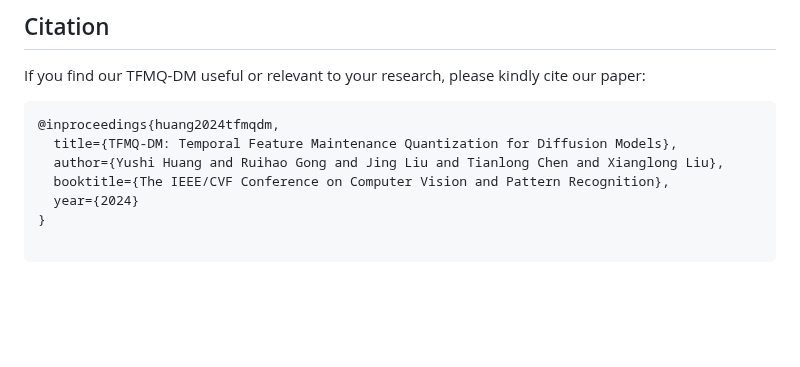
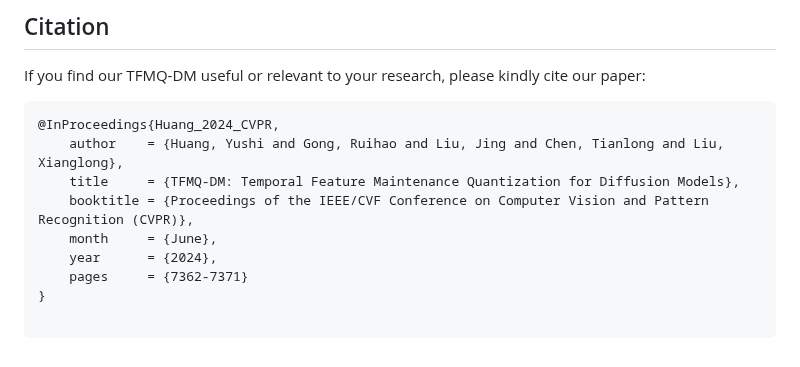
Before and after one commit to ModelTC/TFMQ-DM, a Markdown page: README.md, the part around the change. Drawn GitHub-style; blank space fills up the shorter version.

````diff
--- a/README.md
+++ b/README.md
@@ -334,11 +334,13 @@ We thank [OpenVINO](https://github.com/openvinotoolkit/openvino) for providing t
 If you find our TFMQ-DM useful or relevant to your research, please kindly cite our paper:
 
 ```
-@inproceedings{huang2024tfmqdm,
-  title={TFMQ-DM: Temporal Feature Maintenance Quantization for Diffusion Models},
-  author={Yushi Huang and Ruihao Gong and Jing Liu and Tianlong Chen and Xianglong Liu},
-  booktitle={The IEEE/CVF Conference on Computer Vision and Pattern Recognition},
-  year={2024}
+@InProceedings{Huang_2024_CVPR,
+    author    = {Huang, Yushi and Gong, Ruihao and Liu, Jing and Chen, Tianlong and Liu, Xianglong},
+    title     = {TFMQ-DM: Temporal Feature Maintenance Quantization for Diffusion Models},
+    booktitle = {Proceedings of the IEEE/CVF Conference on Computer Vision and Pattern Recognition (CVPR)},
+    month     = {June},
+    year      = {2024},
+    pages     = {7362-7371}
 }
 
 ```
````
